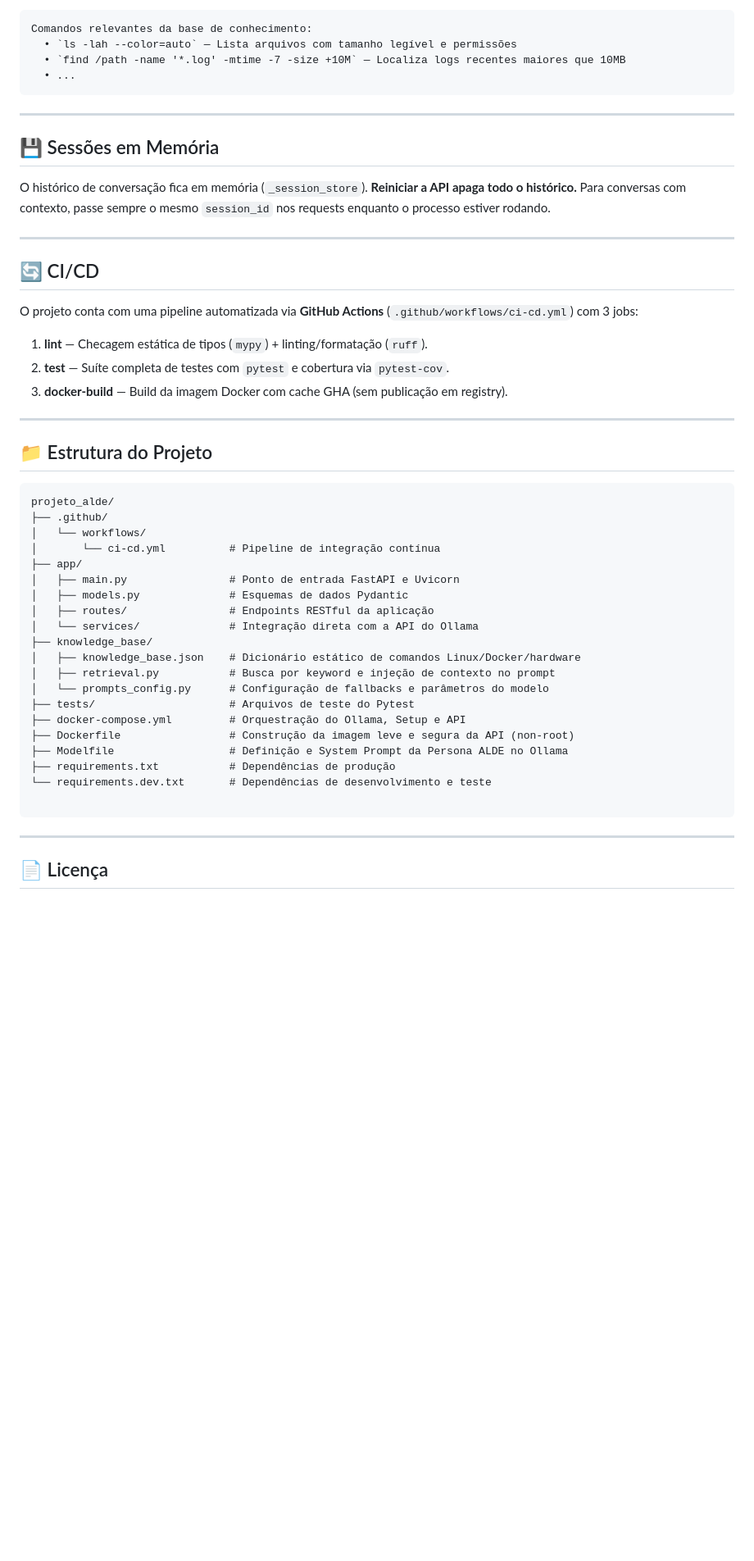
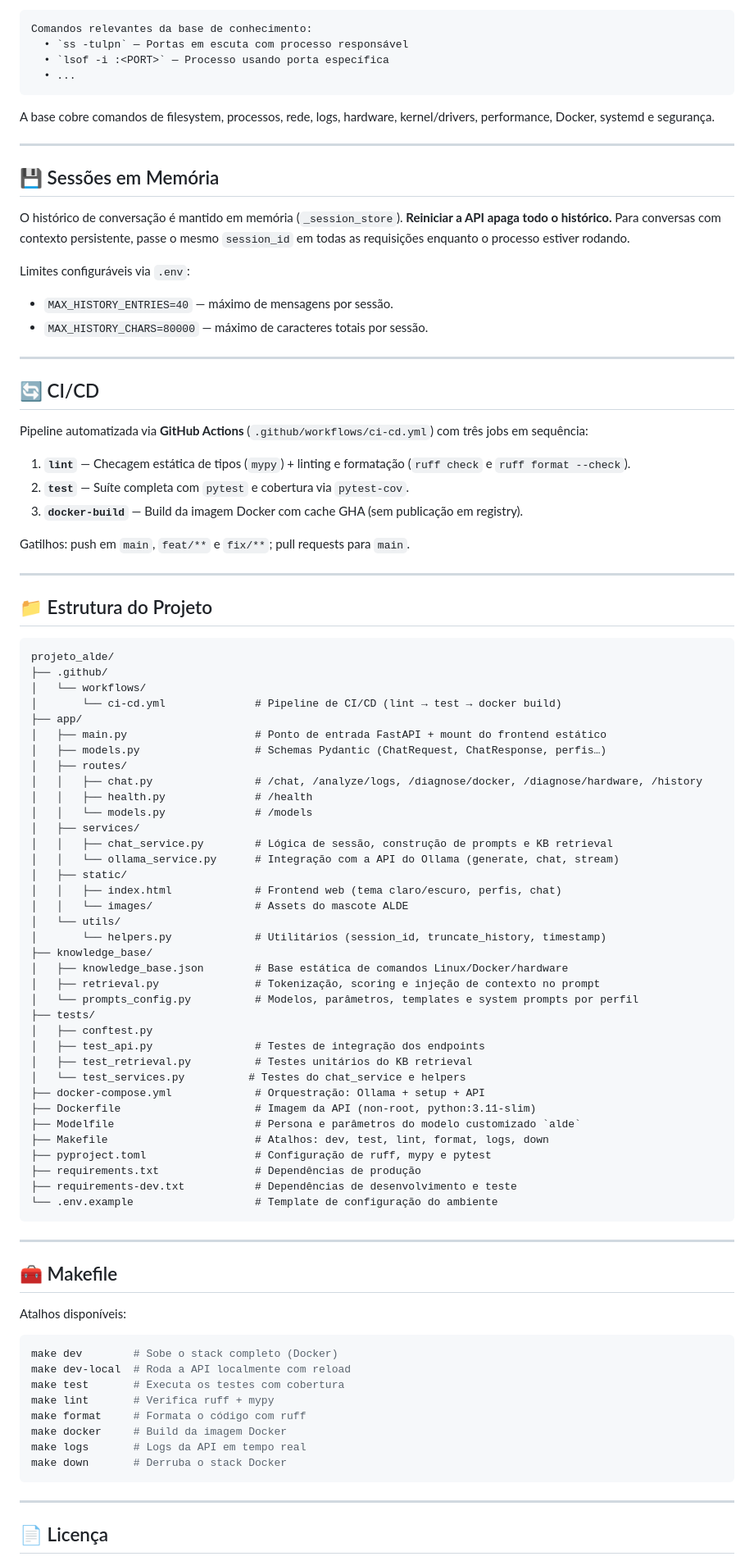
Before and after one commit to Croncl/alde, a Markdown page: README.md, the part around one of its changes. Shown at 82% size. GitHub-like rendering; blank space fills up the shorter version.

Commit message:
Update README.md
atualização do README.md

````diff
--- a/README.md
+++ b/README.md
@@ -211,25 +327,34 @@ O ALDE enriquece automaticamente cada mensagem com comandos relevantes da `knowl
 ```
 Comandos relevantes da base de conhecimento:
-  • `ls -lah --color=auto` — Lista arquivos com tamanho legível e permissões
-  • `find /path -name '*.log' -mtime -7 -size +10M` — Localiza logs recentes maiores que 10MB
+  • `ss -tulpn` — Portas em escuta com processo responsável
+  • `lsof -i :<PORT>` — Processo usando porta específica
   • ...
 ```
+
+A base cobre comandos de filesystem, processos, rede, logs, hardware, kernel/drivers, performance, Docker, systemd e segurança.
 
 ---
 
 ## 💾 Sessões em Memória
 
-O histórico de conversação fica em memória (`_session_store`). **Reiniciar a API apaga todo o histórico.** Para conversas com contexto, passe sempre o mesmo `session_id` nos requests enquanto o processo estiver rodando.
+O histórico de conversação é mantido em memória (`_session_store`). **Reiniciar a API apaga todo o histórico.** Para conversas com contexto persistente, passe o mesmo `session_id` em todas as requisições enquanto o processo estiver rodando.
+
+Limites configuráveis via `.env`:
+
+- `MAX_HISTORY_ENTRIES=40` — máximo de mensagens por sessão.
+- `MAX_HISTORY_CHARS=80000` — máximo de caracteres totais por sessão.
 
 ---
 
 ## 🔄 CI/CD
 
-O projeto conta com uma pipeline automatizada via **GitHub Actions** (`.github/workflows/ci-cd.yml`) com 3 jobs:
+Pipeline automatizada via **GitHub Actions** (`.github/workflows/ci-cd.yml`) com três jobs em sequência:
 
-1. **lint** — Checagem estática de tipos (`mypy`) + linting/formatação (`ruff`).
-2. **test** — Suíte completa de testes com `pytest` e cobertura via `pytest-cov`.
-3. **docker-build** — Build da imagem Docker com cache GHA (sem publicação em registry).
+1. **`lint`** — Checagem estática de tipos (`mypy`) + linting e formatação (`ruff check` e `ruff format --check`).
+2. **`test`** — Suíte completa com `pytest` e cobertura via `pytest-cov`.
+3. **`docker-build`** — Build da imagem Docker com cache GHA (sem publicação em registry).
+
+Gatilhos: push em `main`, `feat/**` e `fix/**`; pull requests para `main`.
 
 ---
 
@@ -239,23 +364,56 @@ O projeto conta com uma pipeline automatizada via **GitHub Actions** (`.github/w
 projeto_alde/
 ├── .github/
 │   └── workflows/
-│       └── ci-cd.yml          # Pipeline de integração contínua
+│       └── ci-cd.yml              # Pipeline de CI/CD (lint → test → docker build)
 ├── app/
-│   ├── main.py                # Ponto de entrada FastAPI e Uvicorn
-│   ├── models.py              # Esquemas de dados Pydantic
-│   ├── routes/                # Endpoints RESTful da aplicação
-│   └── services/              # Integração direta com a API do Ollama
+│   ├── main.py                    # Ponto de entrada FastAPI + mount do frontend estático
+│   ├── models.py                  # Schemas Pydantic (ChatRequest, ChatResponse, perfis…)
+│   ├── routes/
+│   │   ├── chat.py                # /chat, /analyze/logs, /diagnose/docker, /diagnose/hardware, /history
+│   │   ├── health.py              # /health
+│   │   └── models.py              # /models
+│   ├── services/
+│   │   ├── chat_service.py        # Lógica de sessão, construção de prompts e KB retrieval
+│   │   └── ollama_service.py      # Integração com a API do Ollama (generate, chat, stream)
+│   ├── static/
+│   │   ├── index.html             # Frontend web (tema claro/escuro, perfis, chat)
+│   │   └── images/                # Assets do mascote ALDE
+│   └── utils/
+│       └── helpers.py             # Utilitários (session_id, truncate_history, timestamp)
 ├── knowledge_base/
-│   ├── knowledge_base.json    # Dicionário estático de comandos Linux/Docker/hardware
-│   ├── retrieval.py           # Busca por keyword e injeção de contexto no prompt
-│   └── prompts_config.py      # Configuração de fallbacks e parâmetros do modelo
-├── tests/                     # Arquivos de teste do Pytest
-├── docker-compose.yml         # Orquestração do Ollama, Setup e API
-├── Dockerfile                 # Construção da imagem leve e segura da API (non-root)
-├── Modelfile                  # Definição e System Prompt da Persona ALDE no Ollama
-├── requirements.txt           # Dependências de produção
-└── requirements.dev.txt       # Dependências de desenvolvimento e teste
+│   ├── knowledge_base.json        # Base estática de comandos Linux/Docker/hardware
+│   ├── retrieval.py               # Tokenização, scoring e injeção de contexto no prompt
+│   └── prompts_config.py          # Modelos, parâmetros, templates e system prompts por perfil
+├── tests/
+│   ├── conftest.py
+│   ├── test_api.py                # Testes de integração dos endpoints
+│   ├── test_retrieval.py          # Testes unitários do KB retrieval
+│   └── test_services.py          # Testes do chat_service e helpers
+├── docker-compose.yml             # Orquestração: Ollama + setup + API
+├── Dockerfile                     # Imagem da API (non-root, python:3.11-slim)
+├── Modelfile                      # Persona e parâmetros do modelo customizado `alde`
+├── Makefile                       # Atalhos: dev, test, lint, format, logs, down
+├── pyproject.toml                 # Configuração de ruff, mypy e pytest
+├── requirements.txt               # Dependências de produção
+├── requirements-dev.txt           # Dependências de desenvolvimento e teste
+└── .env.example                   # Template de configuração do ambiente
+```
 
+---
+
+## 🧰 Makefile
+
+Atalhos disponíveis:
+
+```bash
+make dev        # Sobe o stack completo (Docker)
+make dev-local  # Roda a API localmente com reload
+make test       # Executa os testes com cobertura
+make lint       # Verifica ruff + mypy
+make format     # Formata o código com ruff
+make docker     # Build da imagem Docker
+make logs       # Logs da API em tempo real
+make down       # Derruba o stack Docker
 ```
 
 ---
````
Also changed, not shown: other parts of README.md (+188 -75 lines).
